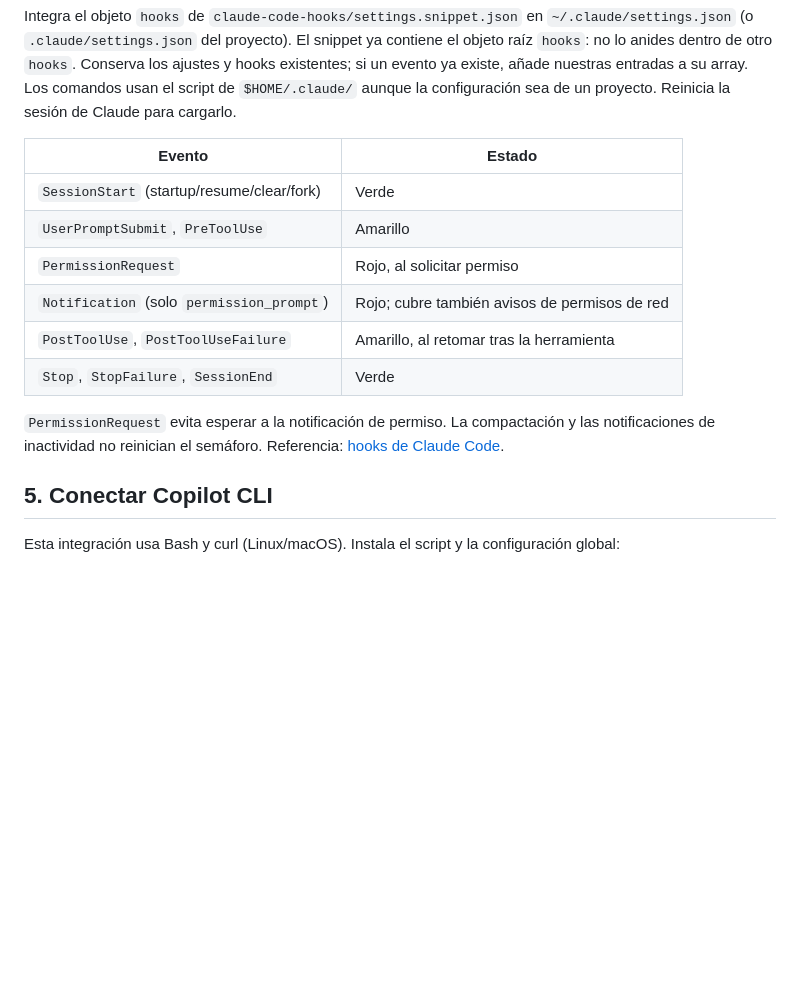
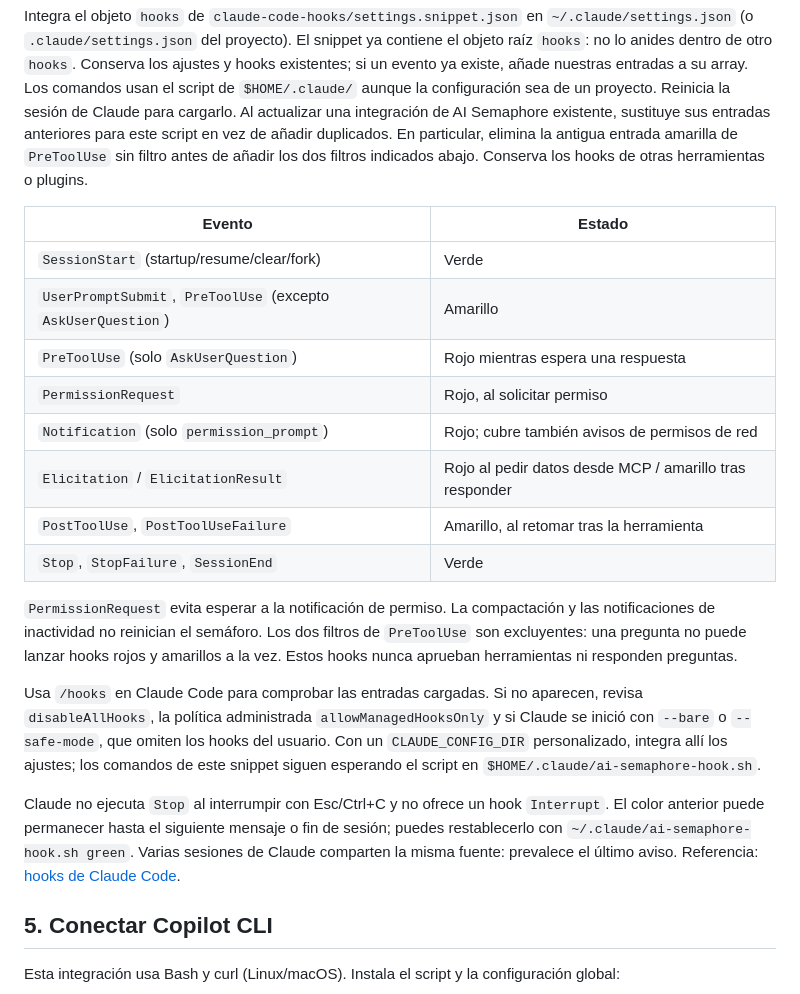
Before and after one commit to mfruizs/ai-semaphore, a Markdown page: README_ES.md, the part around the change. Rendered like a GitHub page; blank space fills up the shorter version.

Commit message:
docs: enhance claude code hooks

```diff
--- a/README_ES.md
+++ b/README_ES.md
@@ -228,18 +228,38 @@ contiene el objeto raíz `hooks`: no lo anides dentro de otro `hooks`. Conserva
 los ajustes y hooks existentes; si un evento ya existe, añade nuestras entradas
 a su array. Los comandos usan el script de `$HOME/.claude/` aunque la
 configuración sea de un proyecto. Reinicia la sesión de Claude para cargarlo.
+Al actualizar una integración de AI Semaphore existente, sustituye sus entradas
+anteriores para este script en vez de añadir duplicados. En particular, elimina
+la antigua entrada amarilla de `PreToolUse` sin filtro antes de añadir los dos
+filtros indicados abajo. Conserva los hooks de otras herramientas o plugins.
 
 | Evento | Estado |
 | --- | --- |
 | `SessionStart` (startup/resume/clear/fork) | Verde |
-| `UserPromptSubmit`, `PreToolUse` | Amarillo |
+| `UserPromptSubmit`, `PreToolUse` (excepto `AskUserQuestion`) | Amarillo |
+| `PreToolUse` (solo `AskUserQuestion`) | Rojo mientras espera una respuesta |
 | `PermissionRequest` | Rojo, al solicitar permiso |
 | `Notification` (solo `permission_prompt`) | Rojo; cubre también avisos de permisos de red |
+| `Elicitation` / `ElicitationResult` | Rojo al pedir datos desde MCP / amarillo tras responder |
 | `PostToolUse`, `PostToolUseFailure` | Amarillo, al retomar tras la herramienta |
 | `Stop`, `StopFailure`, `SessionEnd` | Verde |
 
 `PermissionRequest` evita esperar a la notificación de permiso. La
 compactación y las notificaciones de inactividad no reinician el semáforo.
+Los dos filtros de `PreToolUse` son excluyentes: una pregunta no puede lanzar
+hooks rojos y amarillos a la vez. Estos hooks nunca aprueban herramientas ni
+responden preguntas.
+
+Usa `/hooks` en Claude Code para comprobar las entradas cargadas. Si no aparecen,
+revisa `disableAllHooks`, la política administrada `allowManagedHooksOnly` y si
+Claude se inició con `--bare` o `--safe-mode`, que omiten los hooks del usuario. Con
+un `CLAUDE_CONFIG_DIR` personalizado, integra allí los ajustes; los comandos de
+este snippet siguen esperando el script en `$HOME/.claude/ai-semaphore-hook.sh`.
+
+Claude no ejecuta `Stop` al interrumpir con Esc/Ctrl+C y no ofrece un hook
+`Interrupt`. El color anterior puede permanecer hasta el siguiente mensaje o
+fin de sesión; puedes restablecerlo con `~/.claude/ai-semaphore-hook.sh green`.
+Varias sesiones de Claude comparten la misma fuente: prevalece el último aviso.
 Referencia: [hooks de Claude Code](https://code.claude.com/docs/en/hooks).
 
 ## 5. Conectar Copilot CLI
```
Also changed, not shown: README.md (+20 -1 lines).
